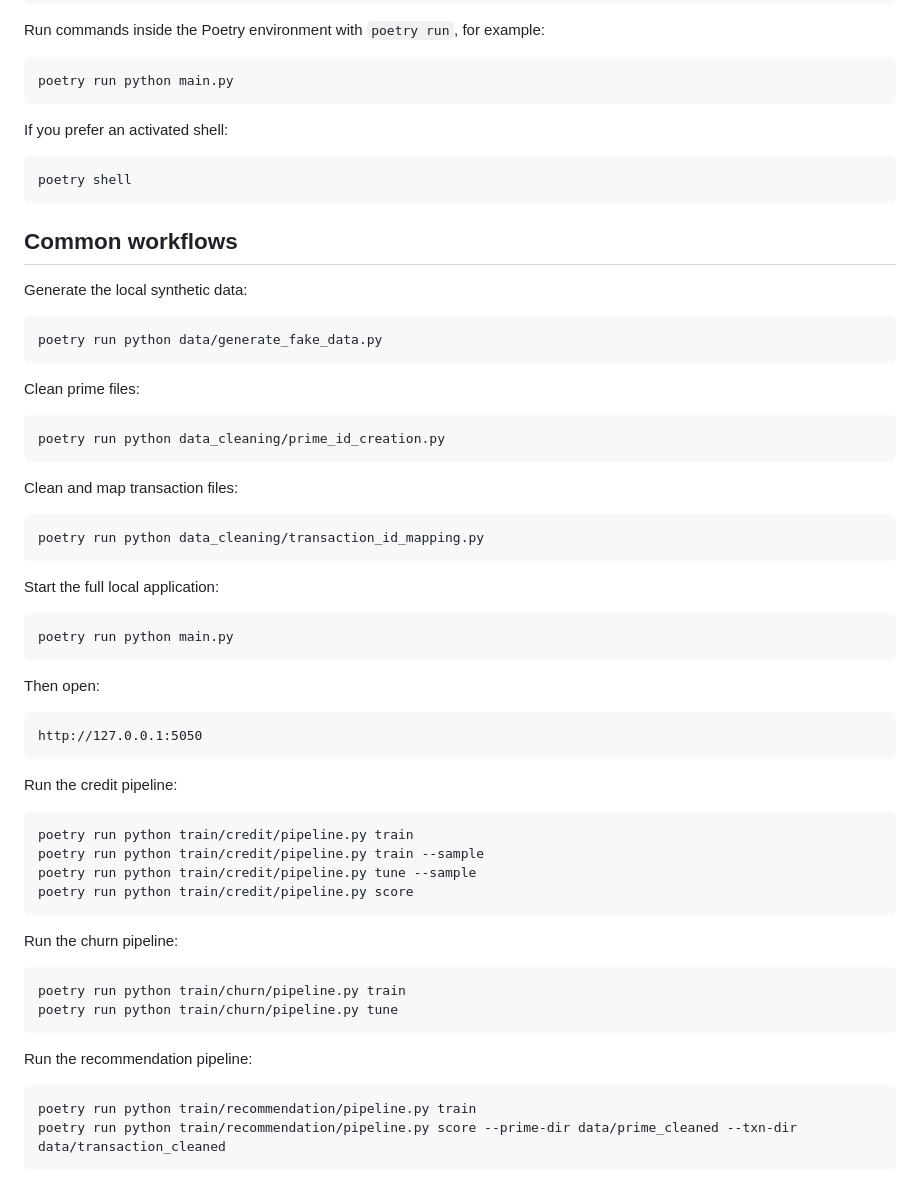
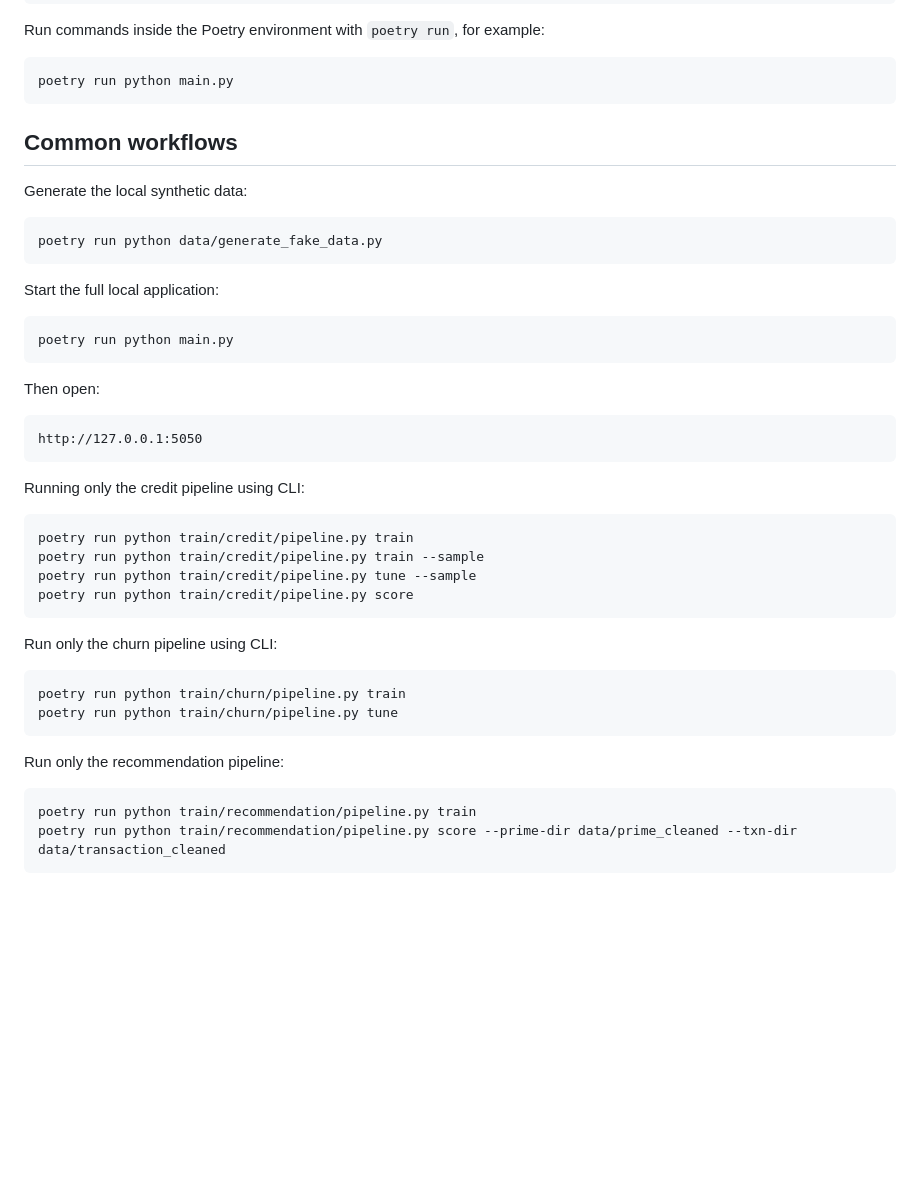
Before and after one commit to LoayAhmed23/FinPersona, a Markdown page: README.md, the part around one of its changes. Rendered like a GitHub page; blank space fills up the shorter version.

````diff
--- a/README.md
+++ b/README.md
@@ -134,11 +128,6 @@ Run commands inside the Poetry environment with `poetry run`, for example:
 poetry run python main.py
 ```
 
-If you prefer an activated shell:
-
-```powershell
-poetry shell
-```
 
 ## Common workflows
 
@@ -146,18 +135,6 @@ Generate the local synthetic data:
 
 ```powershell
 poetry run python data/generate_fake_data.py
-```
-
-Clean prime files:
-
-```powershell
-poetry run python data_cleaning/prime_id_creation.py
-```
-
-Clean and map transaction files:
-
-```powershell
-poetry run python data_cleaning/transaction_id_mapping.py
 ```
 
 Start the full local application:
@@ -172,7 +149,7 @@ Then open:
 http://127.0.0.1:5050
 ```
 
-Run the credit pipeline:
+Running only the credit pipeline using CLI:
 
 ```powershell
 poetry run python train/credit/pipeline.py train
@@ -181,14 +158,14 @@ poetry run python train/credit/pipeline.py tune --sample
 poetry run python train/credit/pipeline.py score
 ```
 
-Run the churn pipeline:
+Run only the churn pipeline using CLI:
 
 ```powershell
 poetry run python train/churn/pipeline.py train
 poetry run python train/churn/pipeline.py tune
 ```
 
-Run the recommendation pipeline:
+Run only the recommendation pipeline:
 
 ```powershell
 poetry run python train/recommendation/pipeline.py train
````
Also changed, not shown: other parts of README.md (+9 -28 lines).
